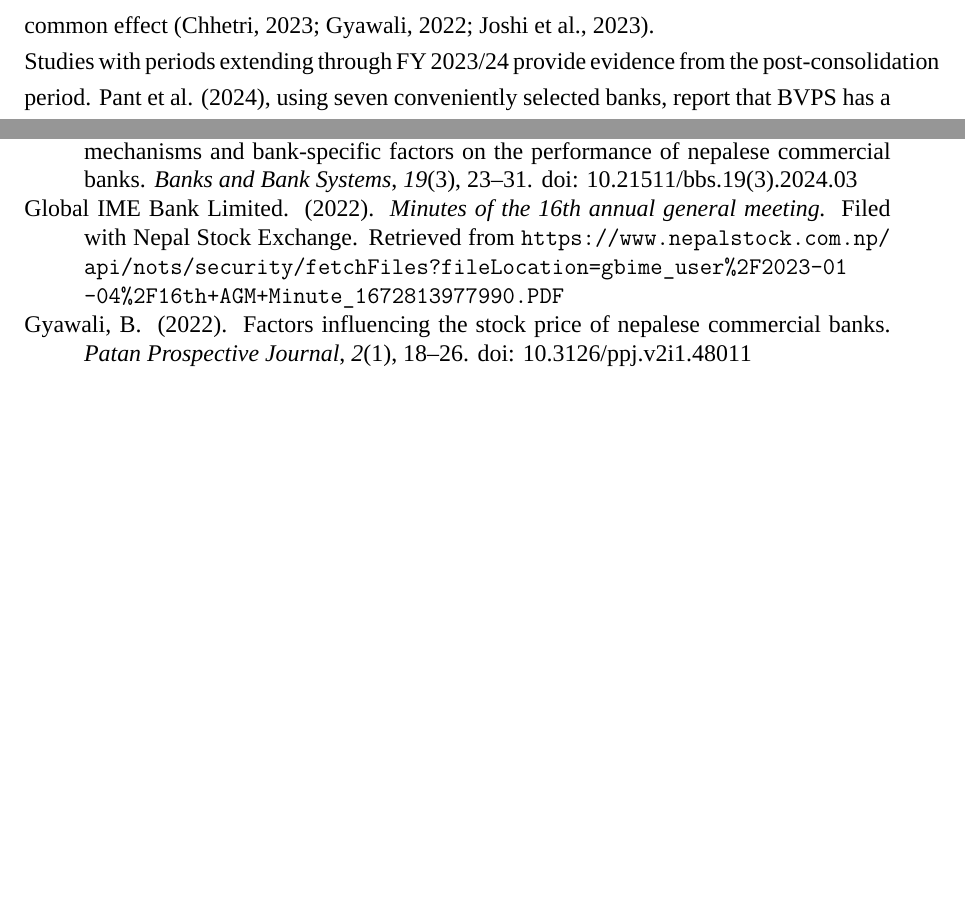
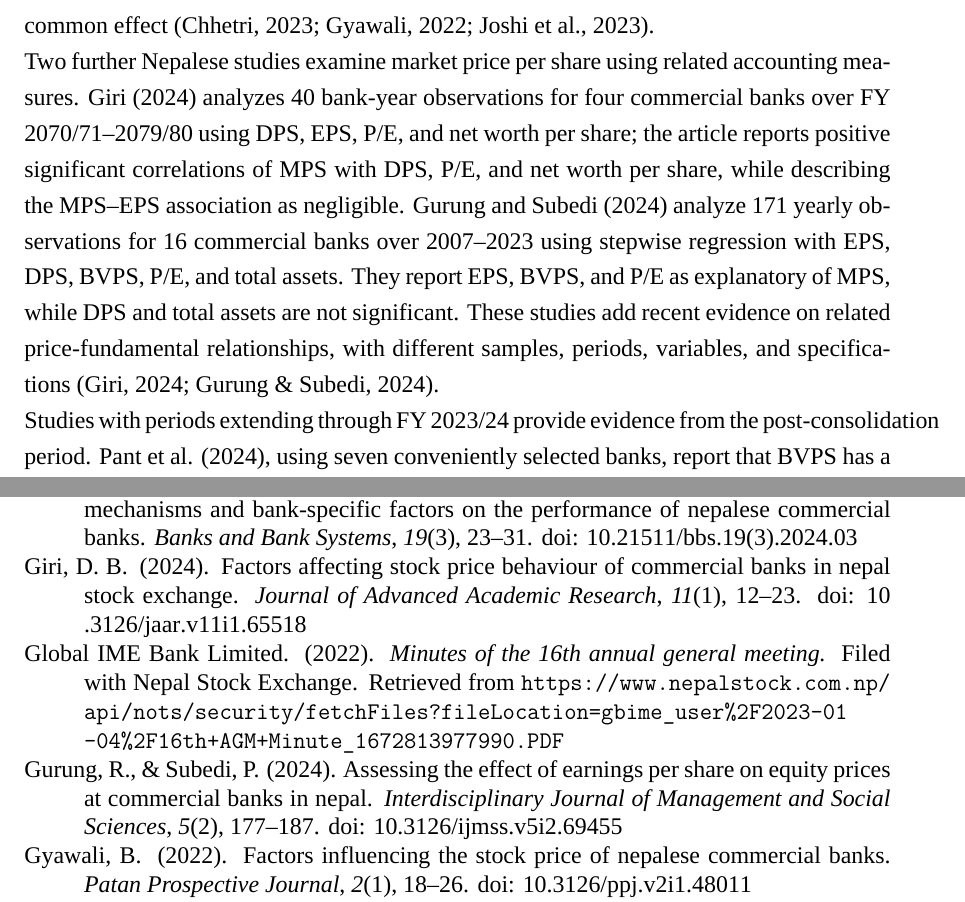
Before and after one commit to Luke23-45/verbose-chainsaw, a LaTeX document (src/proposal/main.tex, which reads src/proposal/references.bib, src/proposal/sections/06_literature_review/06_literature_review.tex): two parts of pages 7 and 13 of 14 before the commit and two parts of pages 7 and 14 of 15 after it, joined at a grey line, cut so that both start at the same text, the shorter picture padded with empty space. Compiled offline with XeLaTeX; a missing font is replaced by an installed copy or a similar font.

Commit message:
feat: add literature review section and corresponding bibliographic references

```diff
--- a/src/proposal/references.bib
+++ b/src/proposal/references.bib
@@ -198,6 +198,28 @@
   doi     = {10.3126/tmr.v2i1.96931}
 }
 
+@article{giri2024,
+  author  = {Giri, Dip Bahadur},
+  title   = {Factors Affecting Stock Price Behaviour of Commercial Banks in Nepal Stock Exchange},
+  journal = {Journal of Advanced Academic Research},
+  volume  = {11},
+  number  = {1},
+  pages   = {12--23},
+  year    = {2024},
+  doi     = {10.3126/jaar.v11i1.65518}
+}
+
+@article{gurung2024,
+  author  = {Gurung, Rajesh and Subedi, Paritosh},
+  title   = {Assessing the Effect of Earnings per Share on Equity Prices at Commercial Banks in Nepal},
+  journal = {Interdisciplinary Journal of Management and Social Sciences},
+  volume  = {5},
+  number  = {2},
+  pages   = {177--187},
+  year    = {2024},
+  doi     = {10.3126/ijmss.v5i2.69455}
+}
+
 @techreport{nrb2023,
   author      = {{Nepal Rastra Bank}},
   title       = {Annual Report 2022/23},
--- a/src/proposal/sections/06_literature_review/06_literature_review.tex
+++ b/src/proposal/sections/06_literature_review/06_literature_review.tex
@@ -62,6 +62,18 @@ period, variable construction, and model specification, so they should not be
 treated as estimates of one common effect \citep{gyawali2022,chhetri2023,
 joshi2023}.
 
+Two further Nepalese studies examine market price per share using related
+accounting measures. Giri (2024) analyzes 40 bank-year observations for four
+commercial banks over FY 2070/71--2079/80 using DPS, EPS, P/E, and net worth
+per share; the article reports positive significant correlations of MPS with
+DPS, P/E, and net worth per share, while describing the MPS--EPS association
+as negligible. Gurung and Subedi (2024) analyze 171 yearly observations for 16
+commercial banks over 2007--2023 using stepwise regression with EPS, DPS,
+BVPS, P/E, and total assets. They report EPS, BVPS, and P/E as explanatory of
+MPS, while DPS and total assets are not significant. These studies add recent
+evidence on related price-fundamental relationships, with different samples,
+periods, variables, and specifications \citep{giri2024,gurung2024}.
+
 Studies with periods extending through FY 2023/24 provide evidence from the
 post-consolidation period. Pant et al. (2024), using seven conveniently
 selected banks, report that BVPS has a weak, slightly negative relationship
```
